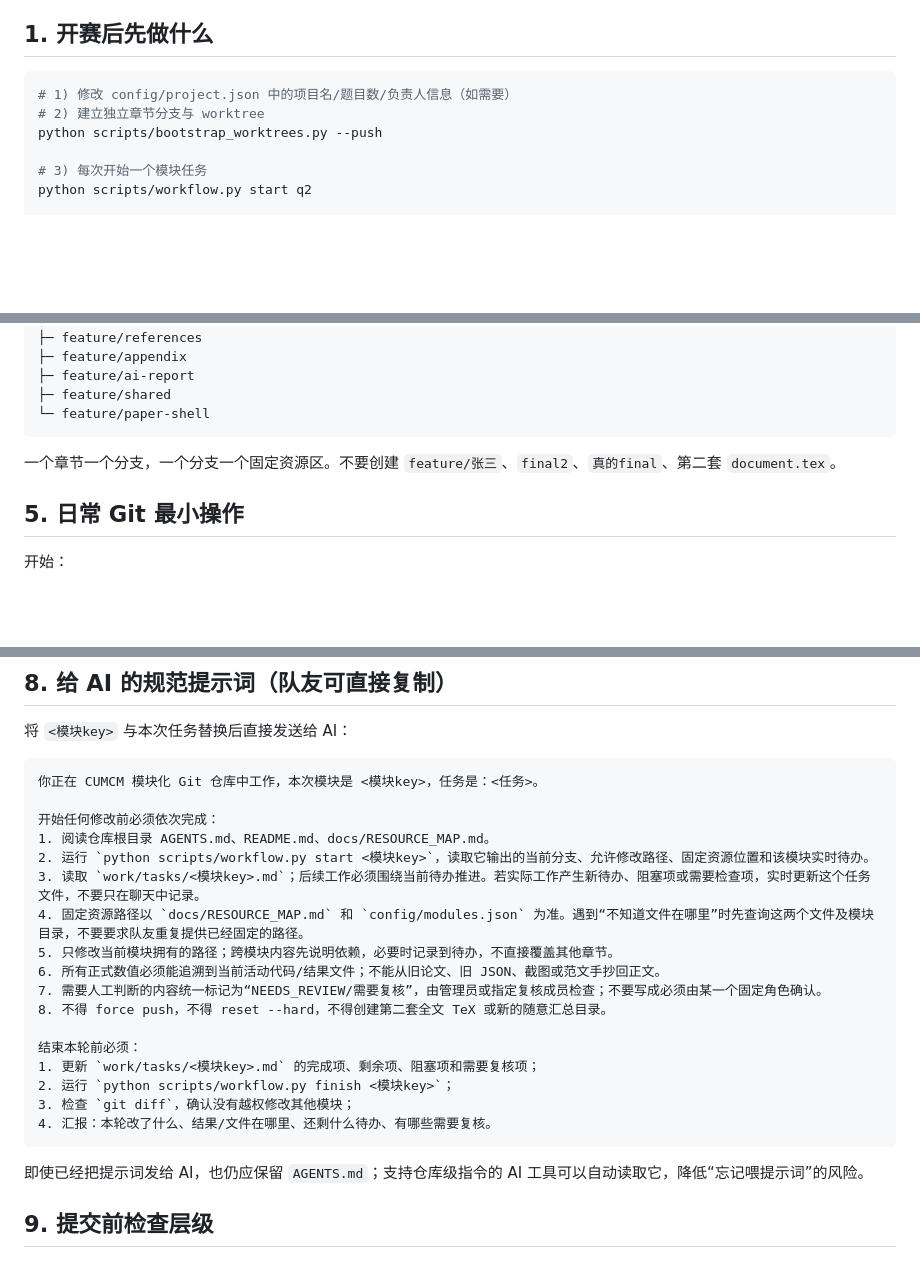
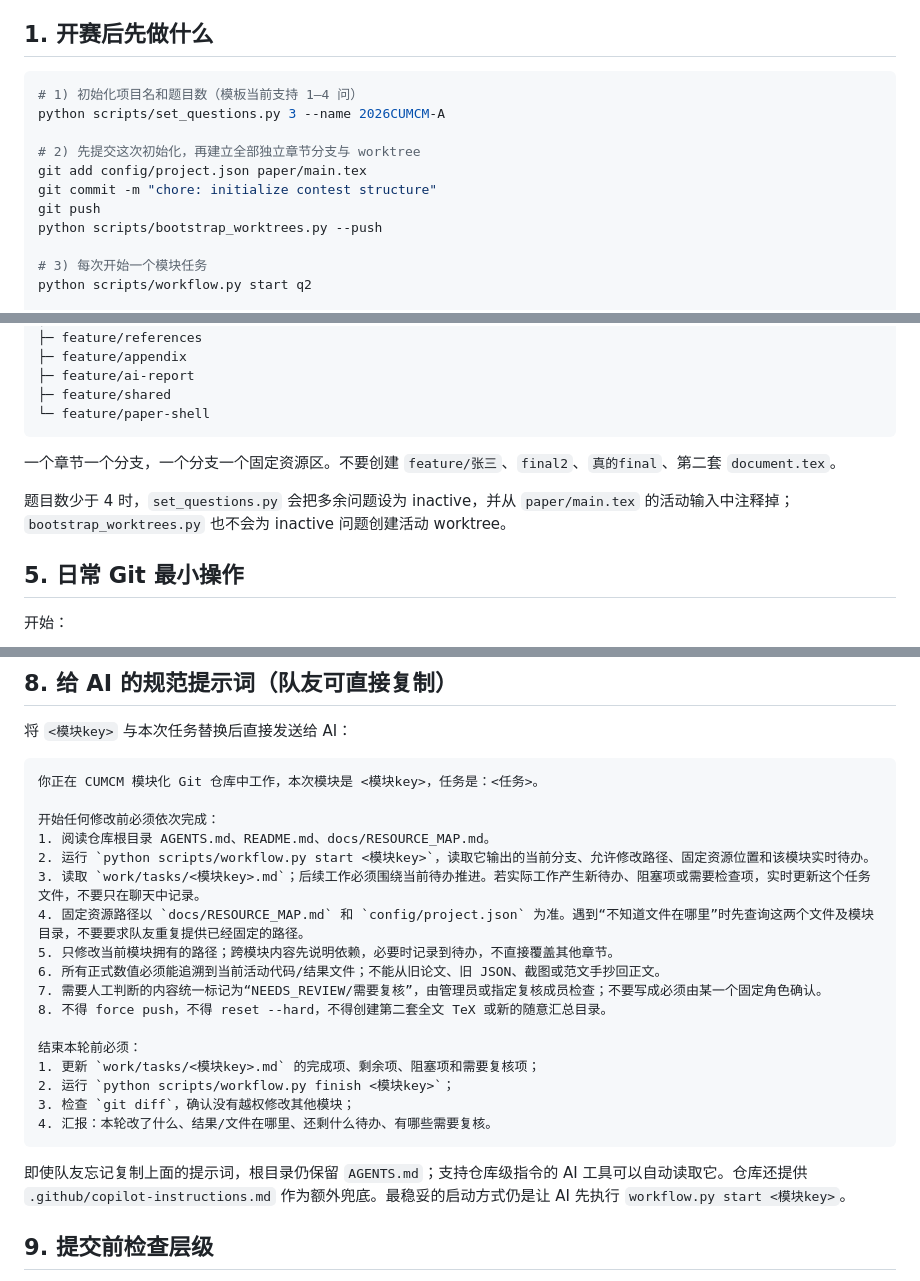
Before and after one commit to Solstica/Scrimmage2_open, a Markdown page: README.md, 3 parts joined by grey strips. GitHub-like rendering; blank space fills up the shorter version.

Commit message:
docs(template): add initialization and AI workflow instructions

````diff
--- a/README.md
+++ b/README.md
@@ -5,8 +5,13 @@
 ## 1. 开赛后先做什么
 
 ```bash
-# 1) 修改 config/project.json 中的项目名/题目数/负责人信息（如需要）
-# 2) 建立独立章节分支与 worktree
+# 1) 初始化项目名和题目数（模板当前支持 1–4 问）
+python scripts/set_questions.py 3 --name 2026CUMCM-A
+
+# 2) 先提交这次初始化，再建立全部独立章节分支与 worktree
+git add config/project.json paper/main.tex
+git commit -m "chore: initialize contest structure"
+git push
 python scripts/bootstrap_worktrees.py --push
 
 # 3) 每次开始一个模块任务
@@ -86,6 +91,8 @@ main
 
 一个章节一个分支，一个分支一个固定资源区。不要创建 `feature/张三`、`final2`、`真的final`、第二套 `document.tex`。
 
+题目数少于 4 时，`set_questions.py` 会把多余问题设为 inactive，并从 `paper/main.tex` 的活动输入中注释掉；`bootstrap_worktrees.py` 也不会为 inactive 问题创建活动 worktree。
+
 ## 5. 日常 Git 最小操作
 
 开始：
@@ -152,7 +159,7 @@ fetch origin
 1. 阅读仓库根目录 AGENTS.md、README.md、docs/RESOURCE_MAP.md。
 2. 运行 `python scripts/workflow.py start <模块key>`，读取它输出的当前分支、允许修改路径、固定资源位置和该模块实时待办。
 3. 读取 `work/tasks/<模块key>.md`；后续工作必须围绕当前待办推进。若实际工作产生新待办、阻塞项或需要检查项，实时更新这个任务文件，不要只在聊天中记录。
-4. 固定资源路径以 `docs/RESOURCE_MAP.md` 和 `config/modules.json` 为准。遇到“不知道文件在哪里”时先查询这两个文件及模块目录，不要要求队友重复提供已经固定的路径。
+4. 固定资源路径以 `docs/RESOURCE_MAP.md` 和 `config/project.json` 为准。遇到“不知道文件在哪里”时先查询这两个文件及模块目录，不要要求队友重复提供已经固定的路径。
 5. 只修改当前模块拥有的路径；跨模块内容先说明依赖，必要时记录到待办，不直接覆盖其他章节。
 6. 所有正式数值必须能追溯到当前活动代码/结果文件；不能从旧论文、旧 JSON、截图或范文手抄回正文。
 7. 需要人工判断的内容统一标记为“NEEDS_REVIEW/需要复核”，由管理员或指定复核成员检查；不要写成必须由某一个固定角色确认。
@@ -165,7 +172,7 @@ fetch origin
 4. 汇报：本轮改了什么、结果/文件在哪里、还剩什么待办、有哪些需要复核。
 ```
 
-即使已经把提示词发给 AI，也仍应保留 `AGENTS.md`；支持仓库级指令的 AI 工具可以自动读取它，降低“忘记喂提示词”的风险。
+即使队友忘记复制上面的提示词，根目录仍保留 `AGENTS.md`；支持仓库级指令的 AI 工具可以自动读取它。仓库还提供 `.github/copilot-instructions.md` 作为额外兜底。最稳妥的启动方式仍是让 AI 先执行 `workflow.py start <模块key>`。
 
 ## 9. 提交前检查层级
 
````
